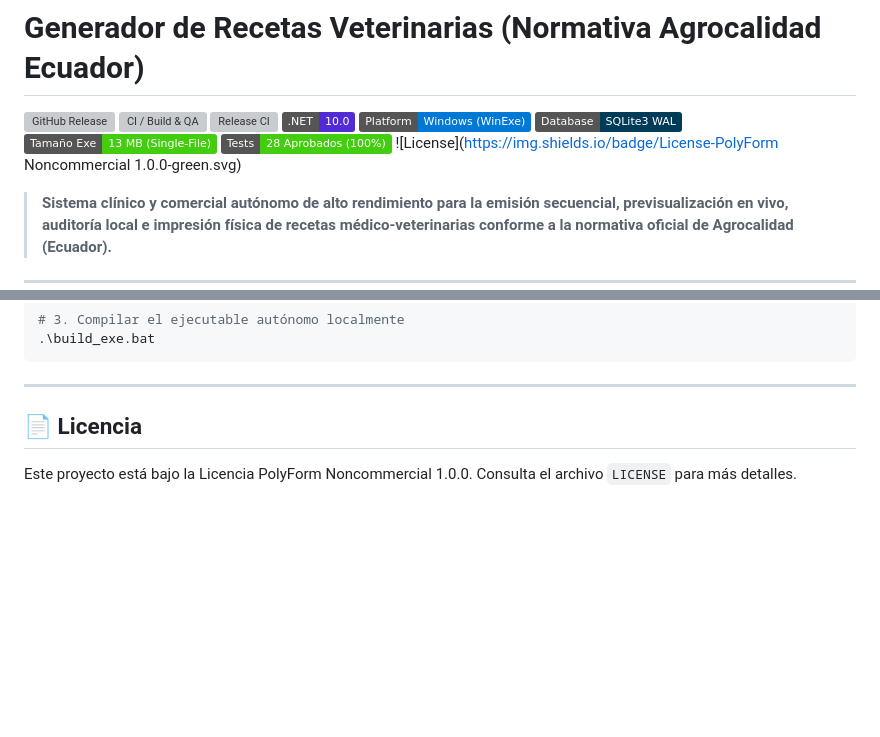
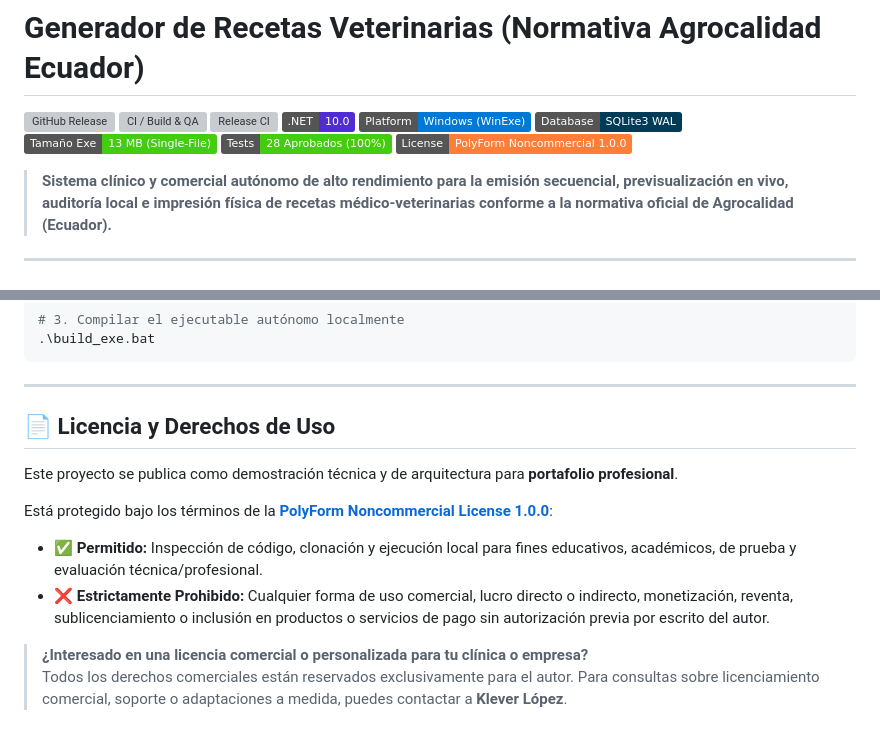
Before and after one commit to Klopezxd/vet-prescription-generator, a Markdown page: README.md, 2 parts joined by grey strips. Drawn GitHub-style; badges without logos; blank space fills up the shorter version; grey boxes are pictures that could not be loaded.

Commit message:
legal: update license to PolyForm Noncommercial 1.0.0 for portfolio protection

```diff
--- a/README.md
+++ b/README.md
@@ -8,7 +8,7 @@
 ![Database](https://img.shields.io/badge/Database-SQLite3%20WAL-003B57.svg?logo=sqlite&logoColor=white)
 ![Binary](https://img.shields.io/badge/Tama%C3%B1o%20Exe-13%20MB%20(Single--File)-brightgreen.svg)
 ![QA Tests](https://img.shields.io/badge/Tests-28%20Aprobados%20(100%25)-success.svg)
-![License](https://img.shields.io/badge/License-PolyForm Noncommercial 1.0.0-green.svg)
+[![License: PolyForm Noncommercial](https://img.shields.io/badge/License-PolyForm_Noncommercial_1.0.0-orange.svg)](LICENSE)
 
 > **Sistema clínico y comercial autónomo de alto rendimiento para la emisión secuencial, previsualización en vivo, auditoría local e impresión física de recetas médico-veterinarias conforme a la normativa oficial de Agrocalidad (Ecuador).**
 
@@ -132,6 +132,13 @@ dotnet test tests/RecetarioAgrocalidad.Tests/RecetarioAgrocalidad.Tests.csproj
 
 ---
 
-## 📄 Licencia
+## 📄 Licencia y Derechos de Uso
 
-Este proyecto está bajo la Licencia PolyForm Noncommercial 1.0.0. Consulta el archivo `LICENSE` para más detalles.
+Este proyecto se publica como demostración técnica y de arquitectura para **portafolio profesional**.
+
+Está protegido bajo los términos de la **[PolyForm Noncommercial License 1.0.0](LICENSE)**:
+* ✅ **Permitido:** Inspección de código, clonación y ejecución local para fines educativos, académicos, de prueba y evaluación técnica/profesional.
+* ❌ **Estrictamente Prohibido:** Cualquier forma de uso comercial, lucro directo o indirecto, monetización, reventa, sublicenciamiento o inclusión en productos o servicios de pago sin autorización previa por escrito del autor.
+
+> **¿Interesado en una licencia comercial o personalizada para tu clínica o empresa?**
+> Todos los derechos comerciales están reservados exclusivamente para el autor. Para consultas sobre licenciamiento comercial, soporte o adaptaciones a medida, puedes contactar a **Klever López**.
```
